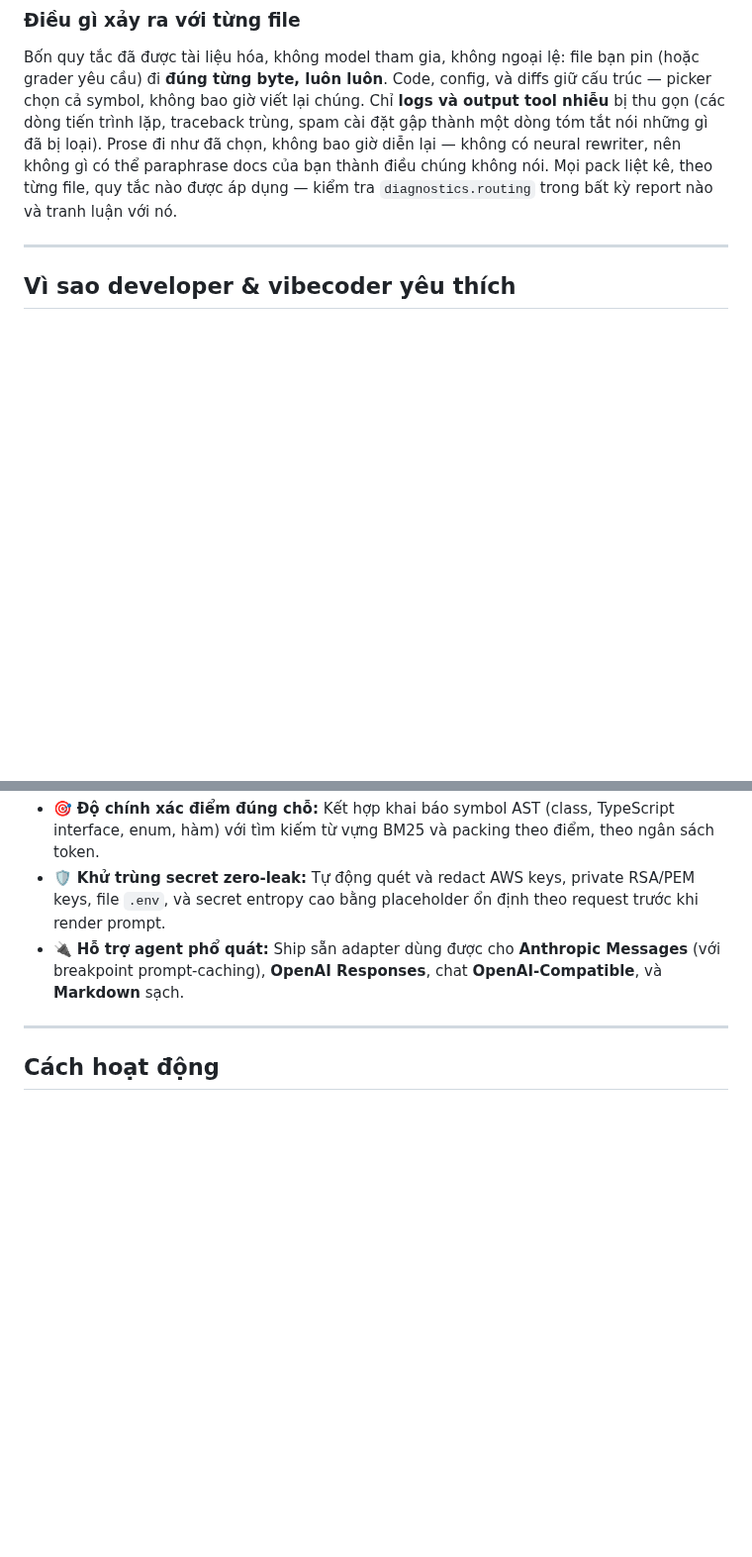
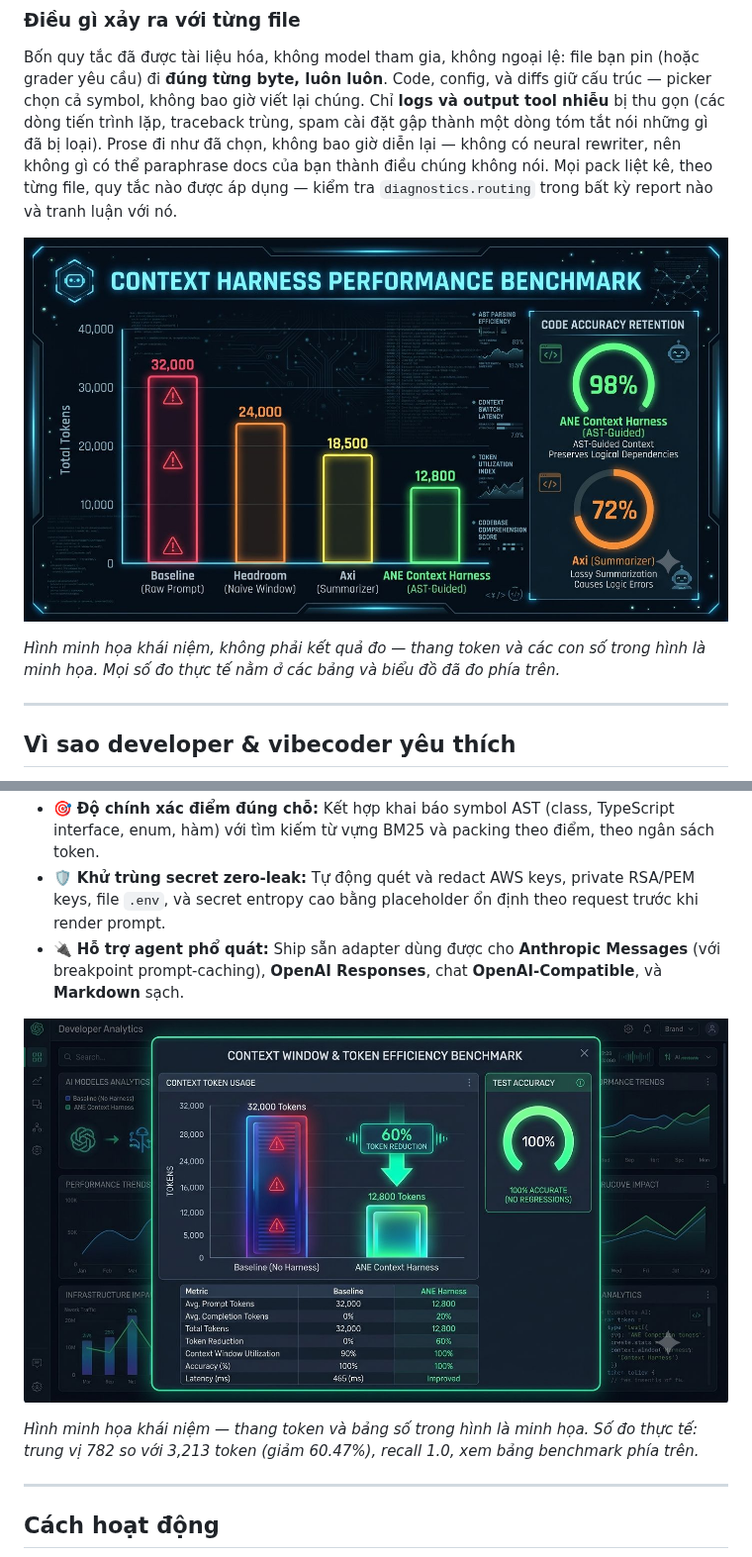
Before and after one commit to ericlam2k/ane-context-harness, a Markdown page: README.vi.md, 2 parts joined by grey strips. Shown at 99% size. Rendered like a GitHub page; pictures changed too: docs/ane-benchmark-concept.jpg (added), docs/ane-concept-dashboard.jpg (added); blank space fills up the shorter version.

Commit message:
README.vi: merge revised opening wording, 4 concept illustrations with measured-data captions, tests badge 265

```diff
--- a/README.vi.md
+++ b/README.vi.md
@@ -81,6 +81,10 @@ Tái lập: `PYTHONPATH=src python3 scripts/bench_conversation.py` (split đánh
 
 Bốn quy tắc đã được tài liệu hóa, không model tham gia, không ngoại lệ: file bạn pin (hoặc grader yêu cầu) đi **đúng từng byte, luôn luôn**. Code, config, và diffs giữ cấu trúc — picker chọn cả symbol, không bao giờ viết lại chúng. Chỉ **logs và output tool nhiễu** bị thu gọn (các dòng tiến trình lặp, traceback trùng, spam cài đặt gập thành một dòng tóm tắt nói những gì đã bị loại). Prose đi như đã chọn, không bao giờ diễn lại — không có neural rewriter, nên không gì có thể paraphrase docs của bạn thành điều chúng không nói. Mọi pack liệt kê, theo từng file, quy tắc nào được áp dụng — kiểm tra `diagnostics.routing` trong bất kỳ report nào và tranh luận với nó.
 
+![Minh họa khái niệm: so sánh các cách lấy ngữ cảnh trên cùng thước đo — gửi hết, cửa sổ ngây thơ, tóm tắt, và chọn lọc dẫn dắt bởi AST](docs/ane-benchmark-concept.jpg)
+
+*Hình minh họa khái niệm, không phải kết quả đo — thang token và các con số trong hình là minh họa. Mọi số đo thực tế nằm ở các bảng và biểu đồ đã đo phía trên.*
+
 ---
 
 ## Vì sao developer & vibecoder yêu thích
@@ -91,6 +95,10 @@ Bốn quy tắc đã được tài liệu hóa, không model tham gia, không ng
 - 🛡️ **Khử trùng secret zero-leak:** Tự động quét và redact AWS keys, private RSA/PEM keys, file `.env`, và secret entropy cao bằng placeholder ổn định theo request trước khi render prompt.
 - 🔌 **Hỗ trợ agent phổ quát:** Ship sẵn adapter dùng được cho **Anthropic Messages** (với breakpoint prompt-caching), **OpenAI Responses**, chat **OpenAI-Compatible**, và **Markdown** sạch.
 
+![Minh họa khái niệm: baseline nặng nề so với harness gọn nhẹ — ít token hơn, giữ trọn độ chính xác](docs/ane-concept-dashboard.jpg)
+
+*Hình minh họa khái niệm — thang token và bảng số trong hình là minh họa. Số đo thực tế: trung vị 782 so với 3,213 token (giảm 60.47%), recall 1.0, xem bảng benchmark phía trên.*
+
 ---
 
 ## Cách hoạt động
```
Also changed, not shown: other parts of README.vi.md (+13 -5 lines), docs/ane-concept-generic.jpg (added), docs/ane-proxy-tracker-concept.jpg (added).
